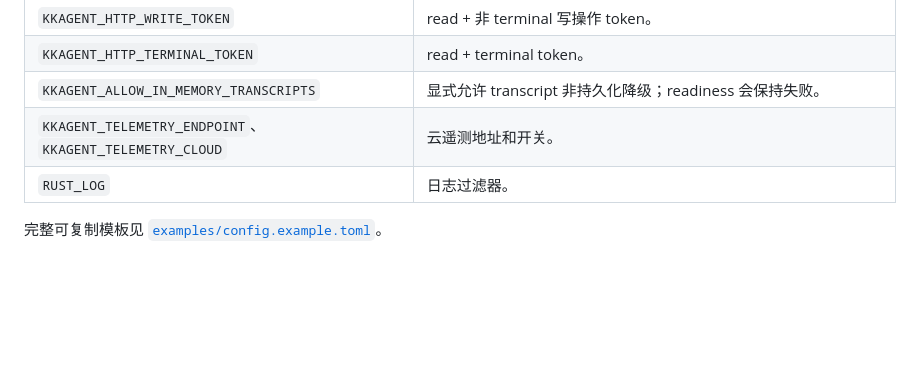
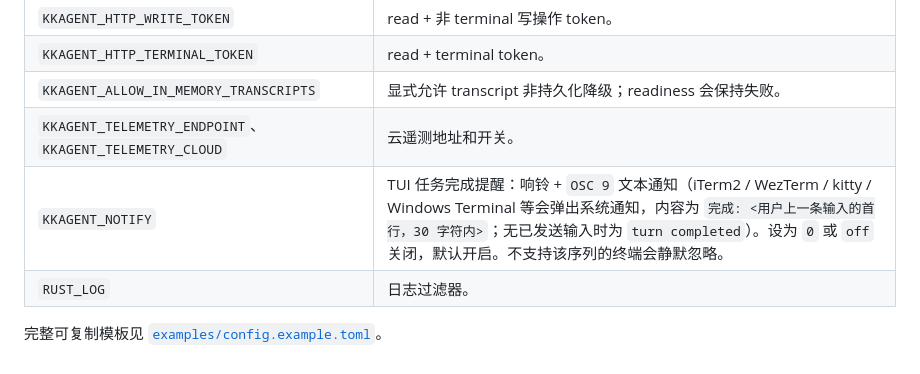
Before and after one commit to Ken-u/kkagent, a Markdown page: docs/configuration.md, the part around the change. Rendered like a GitHub page; blank space fills up the shorter version.

Commit message:
docs(config): document KKAGENT_NOTIFY
Turn-completion notification via soft bell + OSC 9; content is the last
delivered user prompt (first line, 30 chars) prefixed with 完成:.

```diff
--- a/docs/configuration.md
+++ b/docs/configuration.md
@@ -444,6 +444,7 @@ client_label = "kkagent"
 | `KKAGENT_HTTP_TERMINAL_TOKEN` | read + terminal token。 |
 | `KKAGENT_ALLOW_IN_MEMORY_TRANSCRIPTS` | 显式允许 transcript 非持久化降级；readiness 会保持失败。 |
 | `KKAGENT_TELEMETRY_ENDPOINT`、`KKAGENT_TELEMETRY_CLOUD` | 云遥测地址和开关。 |
+| `KKAGENT_NOTIFY` | TUI 任务完成提醒：响铃 + `OSC 9` 文本通知（iTerm2 / WezTerm / kitty / Windows Terminal 等会弹出系统通知，内容为 `完成: <用户上一条输入的首行，30 字符内>`；无已发送输入时为 `turn completed`）。设为 `0` 或 `off` 关闭，默认开启。不支持该序列的终端会静默忽略。 |
 | `RUST_LOG` | 日志过滤器。 |
 
 完整可复制模板见 [`examples/config.example.toml`](../examples/config.example.toml)。
```
